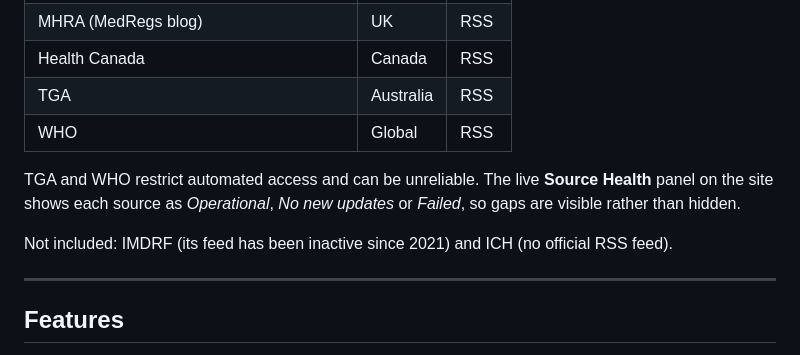
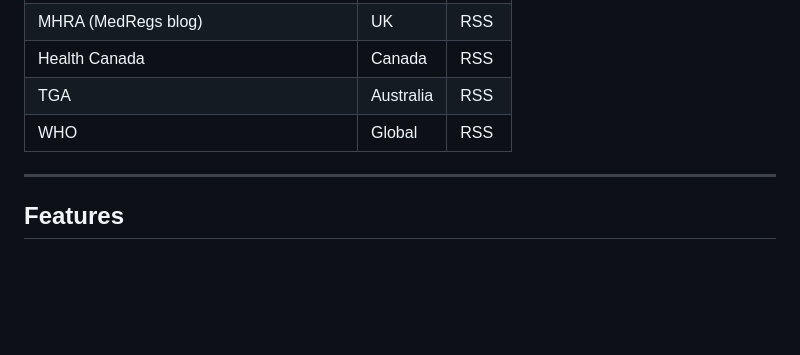
Before and after one commit to sahils0305/EMA-FDA---Regulatory-Bulletin, a Markdown page: README.md, the part around the change. GitHub-like rendering; blank space fills up the shorter version.

```diff
--- a/README.md
+++ b/README.md
@@ -24,10 +24,6 @@ Regulatory Affairs teams spend significant time checking health-authority websit
 | Health Canada | Canada | RSS |
 | TGA | Australia | RSS |
 | WHO | Global | RSS |
-
-TGA and WHO restrict automated access and can be unreliable. The live **Source Health** panel on the site shows each source as *Operational*, *No new updates* or *Failed*, so gaps are visible rather than hidden.
-
-Not included: IMDRF (its feed has been inactive since 2021) and ICH (no official RSS feed).
 
 ---
 
```
